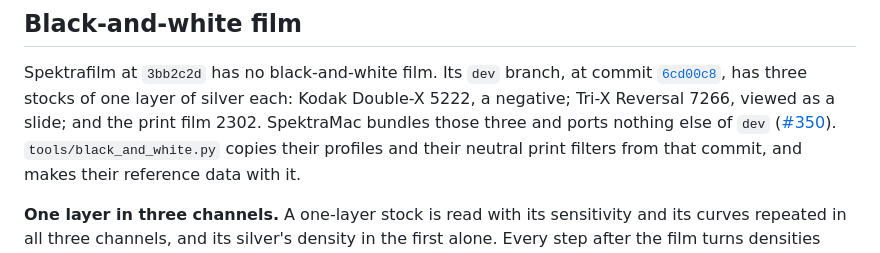
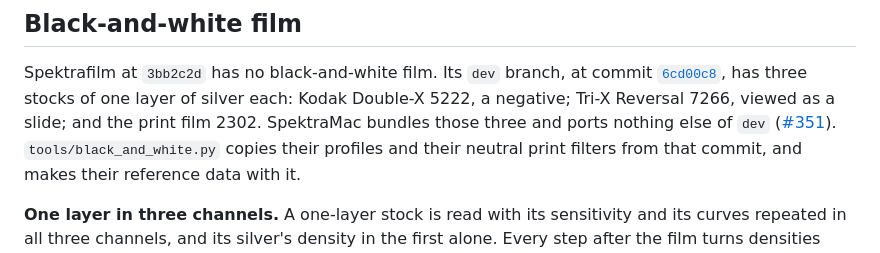
Before and after one commit to nainajnahO/SpektraMac, a Markdown page: docs/porting.md, the part around the change. Rendered like a GitHub page.

Commit message:
Link the black-and-white section to its pull request
docs/porting.md links each step to the pull request that made it; the
new section pointed at the issue until its pull request had a number.

Co-Authored-By: Claude <noreply@anthropic.com>

```diff
--- a/docs/porting.md
+++ b/docs/porting.md
@@ -115,7 +115,7 @@ Spektrafilm at `3bb2c2d` has no black-and-white film. Its `dev` branch, at commi
 [`6cd00c8`](https://github.com/andreavolpato/spektrafilm/commit/6cd00c8d4f30b5b550f50f4bbd3753c9f2a48507), has three
 stocks of one layer of silver each: Kodak Double-X 5222, a negative; Tri-X Reversal 7266, viewed as a slide; and the
 print film 2302. SpektraMac bundles those three and ports nothing else of `dev`
-([#350](https://github.com/nainajnahO/SpektraMac/issues/350)). `tools/black_and_white.py` copies their profiles and
+([#351](https://github.com/nainajnahO/SpektraMac/pull/351)). `tools/black_and_white.py` copies their profiles and
 their neutral print filters from that commit, and makes their reference data with it.
 
 **One layer in three channels.** A one-layer stock is read with its sensitivity and its curves repeated in all three
```
